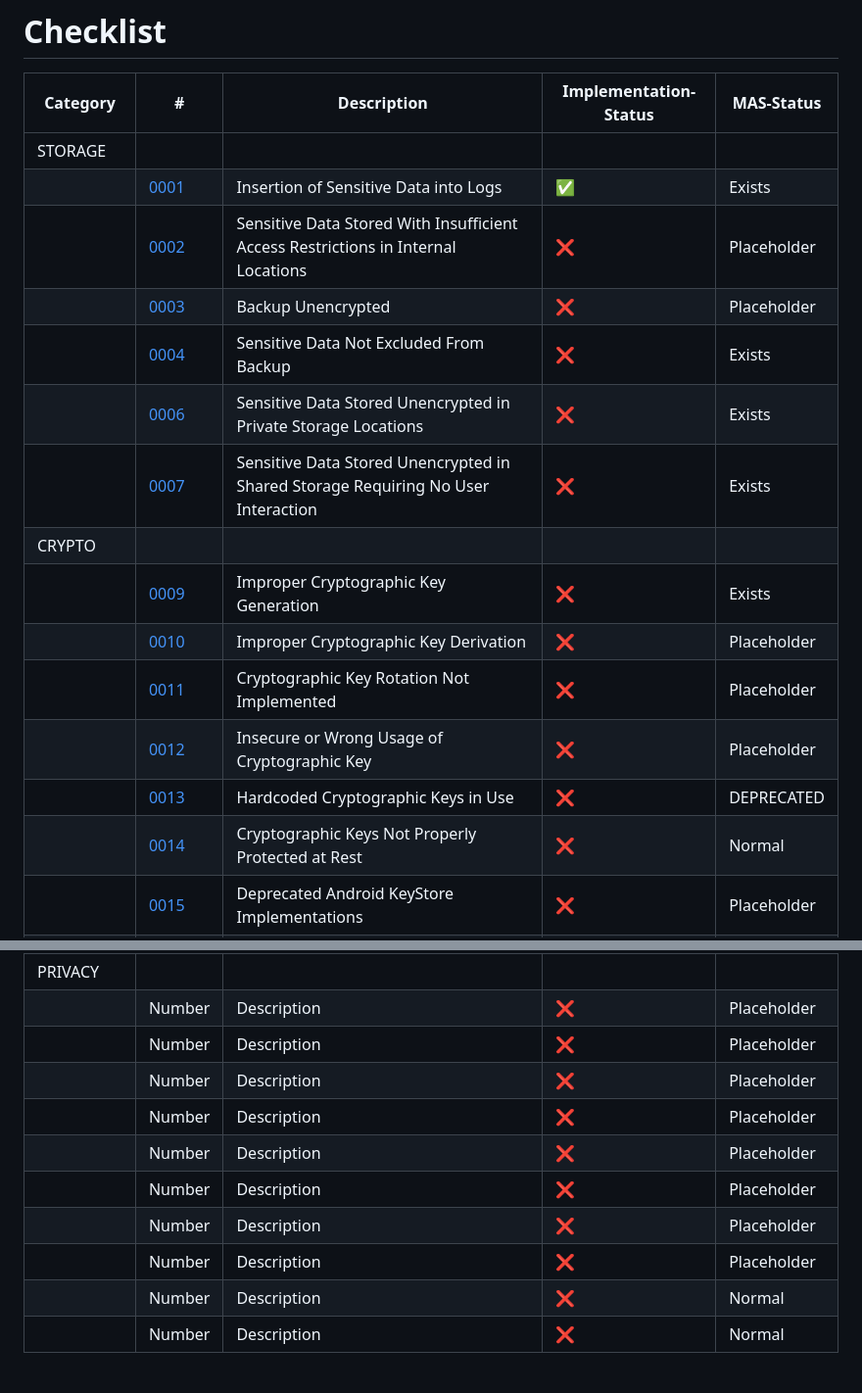
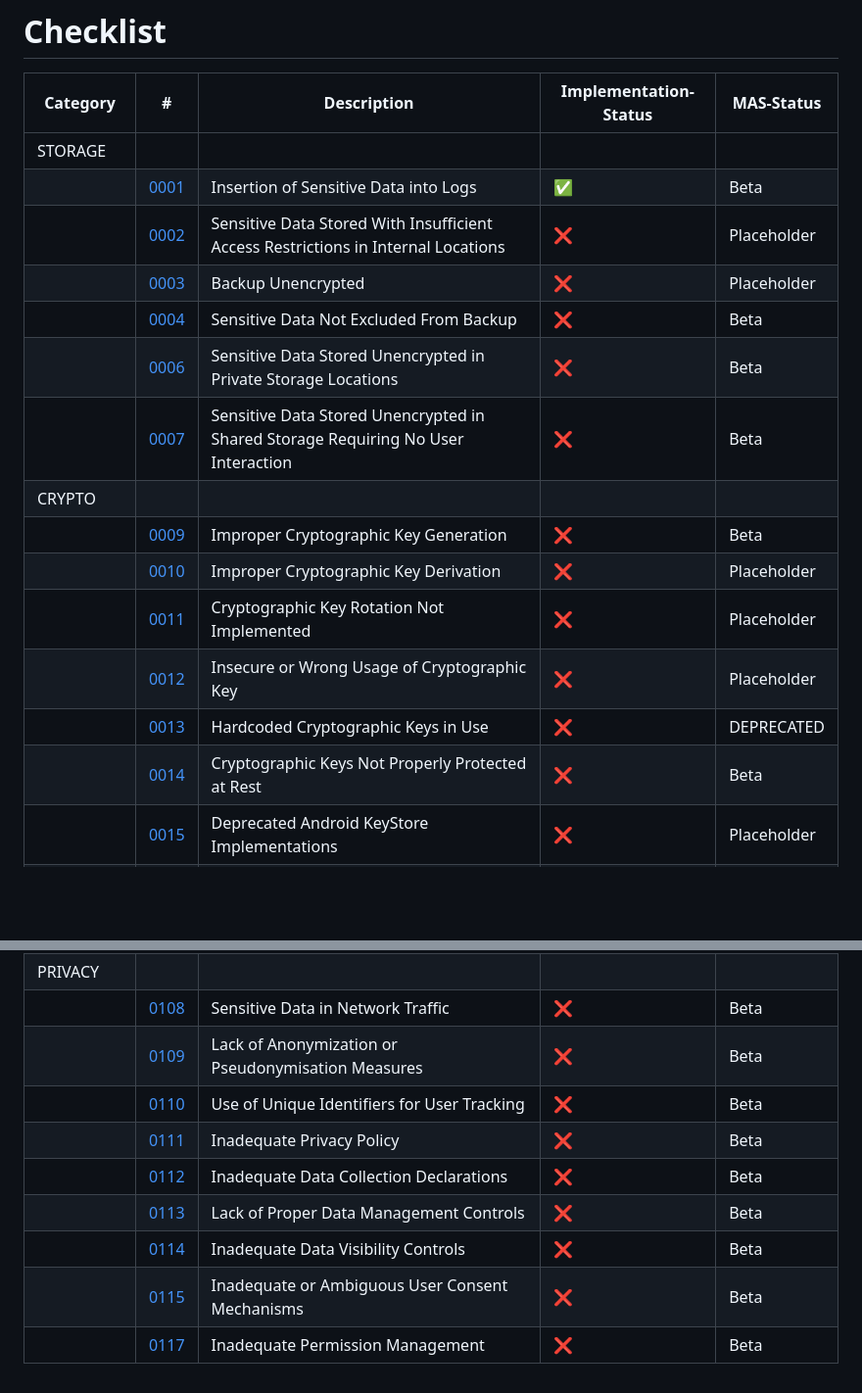
Before and after one commit to domi-cmd/Reference_Application_for_OWASP_MASTG, a Markdown page: MAS_checklist.md, 2 parts joined by grey strips. Shown: that part at 98% size. Drawn GitHub-style; blank space fills up the shorter version.

Commit message:
Finished adding all vulnerabilities to MAS_checklist.md

```diff
--- a/MAS_checklist.md
+++ b/MAS_checklist.md
@@ -5,19 +5,19 @@
 | Category | # | Description | Implementation-Status | MAS-Status |
 |----------|----------|----------|----------|----------|
 | STORAGE |  |  |  |  |
-|  | [0001](https://mas.owasp.org/MASWE/MASVS-STORAGE/MASWE-0001/) | Insertion of Sensitive Data into Logs | ✅ | Exists |
+|  | [0001](https://mas.owasp.org/MASWE/MASVS-STORAGE/MASWE-0001/) | Insertion of Sensitive Data into Logs | ✅ | Beta |
 |  | [0002](https://mas.owasp.org/MASWE/MASVS-STORAGE/MASWE-0002/) | Sensitive Data Stored With Insufficient Access Restrictions in Internal Locations |❌| Placeholder |
 |  | [0003](https://mas.owasp.org/MASWE/MASVS-STORAGE/MASWE-0003/) | Backup Unencrypted |❌| Placeholder |
-|  | [0004](https://mas.owasp.org/MASWE/MASVS-STORAGE/MASWE-0004/) | Sensitive Data Not Excluded From Backup |❌| Exists |
-|  | [0006](https://mas.owasp.org/MASWE/MASVS-STORAGE/MASWE-0006/) | Sensitive Data Stored Unencrypted in Private Storage Locations |❌| Exists |
-|  | [0007](https://mas.owasp.org/MASWE/MASVS-STORAGE/MASWE-0007/) | Sensitive Data Stored Unencrypted in Shared Storage Requiring No User Interaction |❌| Exists |
+|  | [0004](https://mas.owasp.org/MASWE/MASVS-STORAGE/MASWE-0004/) | Sensitive Data Not Excluded From Backup |❌| Beta |
+|  | [0006](https://mas.owasp.org/MASWE/MASVS-STORAGE/MASWE-0006/) | Sensitive Data Stored Unencrypted in Private Storage Locations |❌| Beta |
+|  | [0007](https://mas.owasp.org/MASWE/MASVS-STORAGE/MASWE-0007/) | Sensitive Data Stored Unencrypted in Shared Storage Requiring No User Interaction |❌| Beta |
 | CRYPTO |  |  |  |  |
-|  | [0009](https://mas.owasp.org/MASWE/MASVS-CRYPTO/MASWE-0009/) | Improper Cryptographic Key Generation |❌| Exists |
+|  | [0009](https://mas.owasp.org/MASWE/MASVS-CRYPTO/MASWE-0009/) | Improper Cryptographic Key Generation |❌| Beta |
 |  | [0010](https://mas.owasp.org/MASWE/MASVS-CRYPTO/MASWE-0010/) | Improper Cryptographic Key Derivation |❌| Placeholder |
 |  | [0011](https://mas.owasp.org/MASWE/MASVS-CRYPTO/MASWE-0011/) | Cryptographic Key Rotation Not Implemented |❌| Placeholder |
 |  | [0012](https://mas.owasp.org/MASWE/MASVS-CRYPTO/MASWE-0012/) | Insecure or Wrong Usage of Cryptographic Key |❌| Placeholder |
 |  | [0013](https://mas.owasp.org/MASWE/MASVS-CRYPTO/MASWE-0013/) | Hardcoded Cryptographic Keys in Use |❌| DEPRECATED |
-|  | [0014](https://mas.owasp.org/MASWE/MASVS-CRYPTO/MASWE-0014/) | Cryptographic Keys Not Properly Protected at Rest |❌| Normal |
+|  | [0014](https://mas.owasp.org/MASWE/MASVS-CRYPTO/MASWE-0014/) | Cryptographic Keys Not Properly Protected at Rest |❌| Beta |
 |  | [0015](https://mas.owasp.org/MASWE/MASVS-CRYPTO/MASWE-0015/) | Deprecated Android KeyStore Implementations |❌| Placeholder |
 |  | [0016](https://mas.owasp.org/MASWE/MASVS-CRYPTO/MASWE-0016/) | Unsafe Handling of Imported Cryptographic Keys |❌| Placeholder |
 |  | [0017](https://mas.owasp.org/MASWE/MASVS-CRYPTO/MASWE-0017/) | Cryptographic Keys Not Properly Protected on Export |❌| Placeholder |
@@ -103,11 +122,10 @@
 | PRIVACY |  |  |  |  |
-|  | Number | Description |❌| Placeholder |
-|  | Number | Description |❌| Placeholder |
-|  | Number | Description |❌| Placeholder |
-|  | Number | Description |❌| Placeholder |
-|  | Number | Description |❌| Placeholder |
-|  | Number | Description |❌| Placeholder |
-|  | Number | Description |❌| Placeholder |
-|  | Number | Description |❌| Placeholder |
-|  | Number | Description |❌| Normal |
-|  | Number | Description |❌| Normal |
+|  | [0108](https://mas.owasp.org/MASWE/MASVS-PRIVACY/MASWE-0108/) | Sensitive Data in Network Traffic |❌| Beta |
+|  | [0109](https://mas.owasp.org/MASWE/MASVS-PRIVACY/MASWE-0109/) | Lack of Anonymization or Pseudonymisation Measures |❌| Beta |
+|  | [0110](https://mas.owasp.org/MASWE/MASVS-PRIVACY/MASWE-0110/) |  Use of Unique Identifiers for User Tracking |❌| Beta |
+|  | [0111](https://mas.owasp.org/MASWE/MASVS-PRIVACY/MASWE-0111/) | Inadequate Privacy Policy |❌| Beta |
+|  | [0112](https://mas.owasp.org/MASWE/MASVS-PRIVACY/MASWE-0112/) | Inadequate Data Collection Declarations |❌| Beta |
+|  | [0113](https://mas.owasp.org/MASWE/MASVS-PRIVACY/MASWE-0113/) | Lack of Proper Data Management Controls |❌| Beta |
+|  | [0114](https://mas.owasp.org/MASWE/MASVS-PRIVACY/MASWE-0114/) | Inadequate Data Visibility Controls |❌| Beta |
+|  | [0115](https://mas.owasp.org/MASWE/MASVS-PRIVACY/MASWE-0115/) | Inadequate or Ambiguous User Consent Mechanisms |❌| Beta |
+|  | [0117](https://mas.owasp.org/MASWE/MASVS-PRIVACY/MASWE-0117/) | Inadequate Permission Management |❌| Beta |
```
Also changed, not shown: other parts of MAS_checklist.md (+35 -16 lines).
